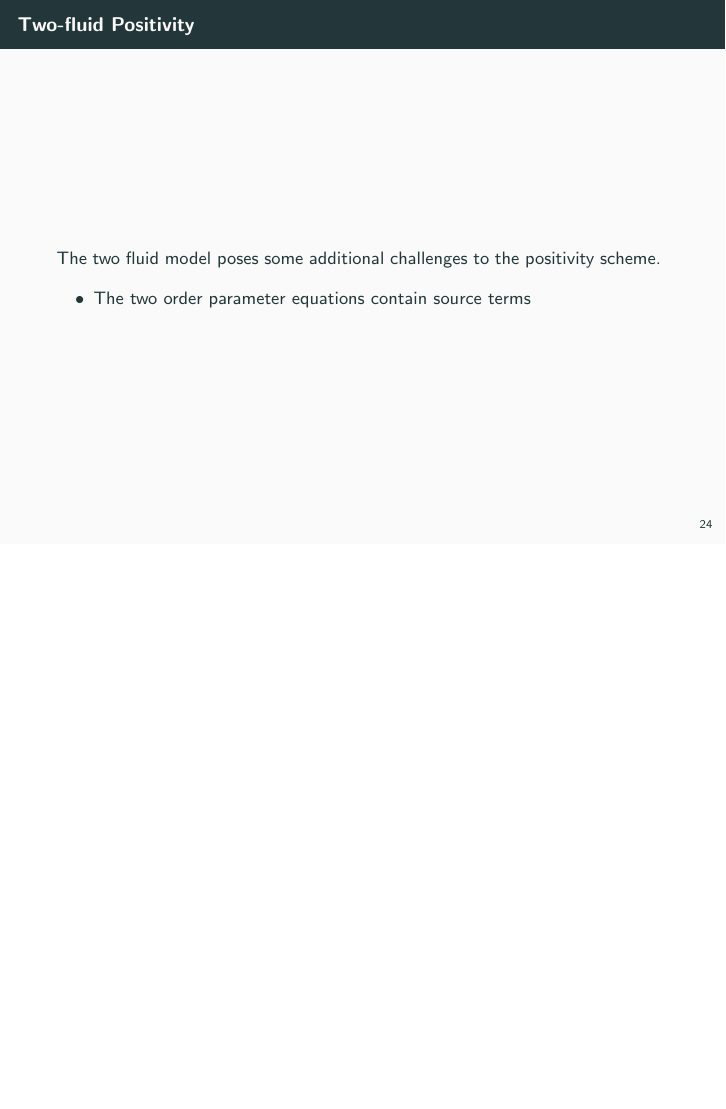
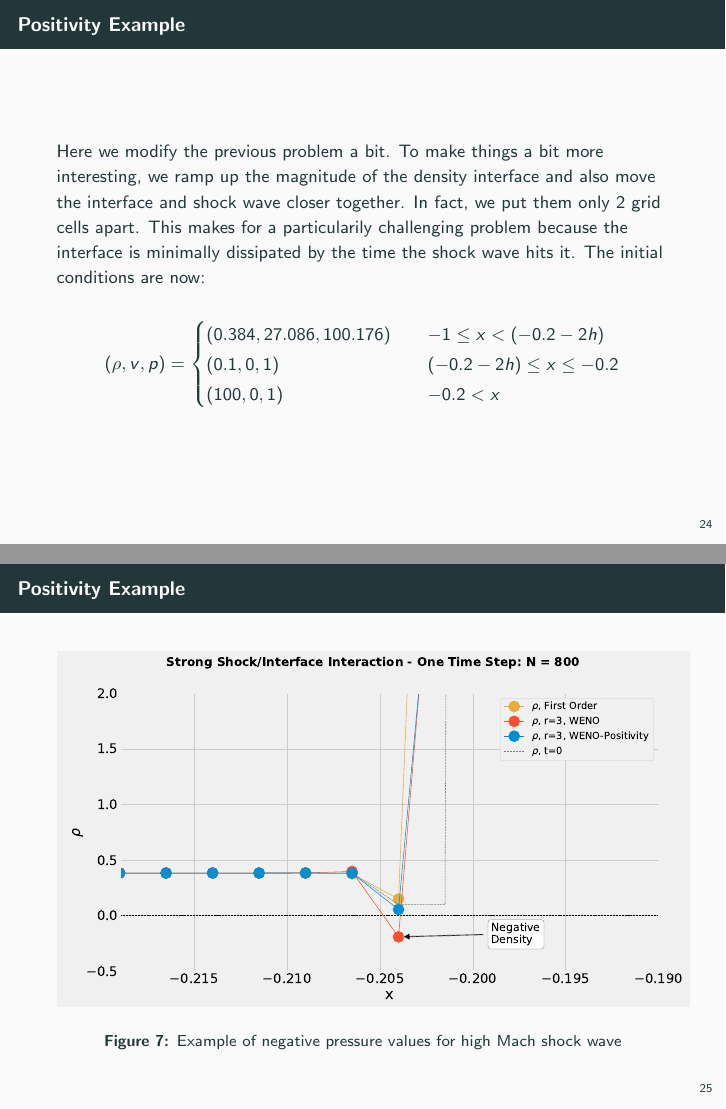
Before and after one commit to dboe1776/WENOPresentation, LaTeX slides (Overview Slides.tex): page 25 of 34 before the commit and pages 25 and 26 of 36 after it, the two joined at a grey line, the shorter picture padded with empty space. The pictures show the PDF file Overview Slides.pdf that the author committed with the source.

Commit message:
commit to master

```diff
--- a/Overview Slides.tex
+++ b/Overview Slides.tex
@@ -433,8 +435,29 @@
   $$
 \end{frame}
 
+\begin{frame}{Positivity Example}
+  Here we modify the previous problem a bit.  To make things a bit more interesting, we ramp up the magnitude of the density interface and also move the interface and shock wave closer together.  In fact, we put them only 2 grid cells apart.  This makes for a particularily challenging problem because the interface is minimally dissipated by the time the shock wave hits it. The initial conditions are now:
+
+  $$
+  (\rho, v, p) =
+  \begin{cases}
+  (0.384,27.086,100.176)& \quad -1 \leq x < (-0.2 - 2h) \\
+  (0.1,0,1)& \quad (-0.2 - 2h) \leq x \leq -0.2\\
+  (100,0,1)& \quad  -0.2 < x
+  \end{cases}
+  $$
+\end{frame}
+
+\begin{frame}{Positivity Example}
+  \begin{figure}[H]
+    \centering
+    \includegraphics[scale=0.275]{PositivityZoomDenstiy.eps}\caption{Example of negative pressure values for high Mach shock wave}
+    \end{figure}
+\end{frame}
+
+
 \begin{frame}{Two-fluid Positivity}
-  The two fluid model poses some additional challenges to the positivity scheme.
+  The two fluid model adds some additional challenges to the positivity scheme.
   \begin{itemize}
     \item The two order parameter equations contain source terms
   \end{itemize}
```
Also changed, not shown: Graphics/PositivityZoom.eps, Graphics/PositivityZoom.png (added), Graphics/PositivityZoomDenstiy.eps (added), Overview Slides.pdf, Overview Slides.tex (6 more changed lines).
